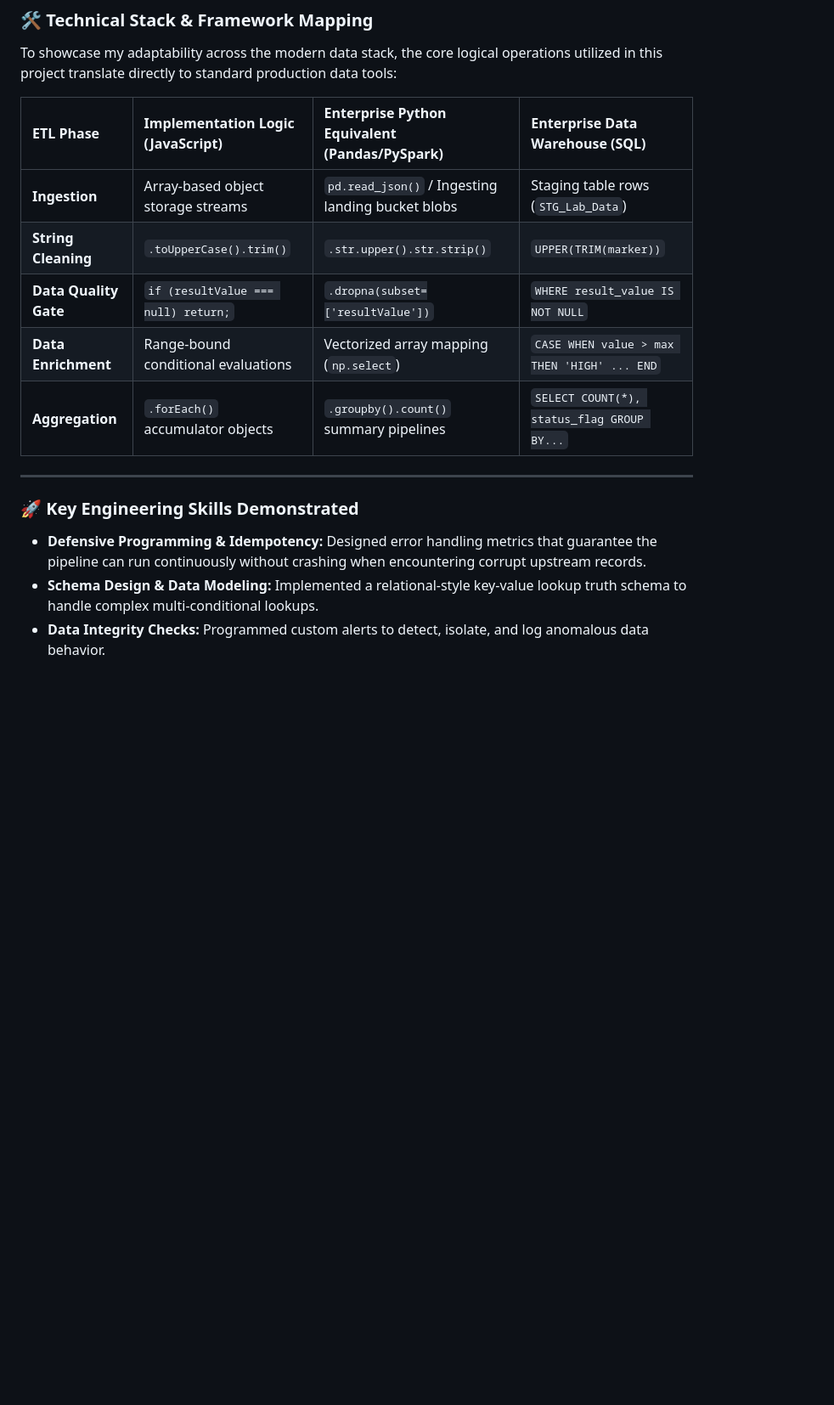
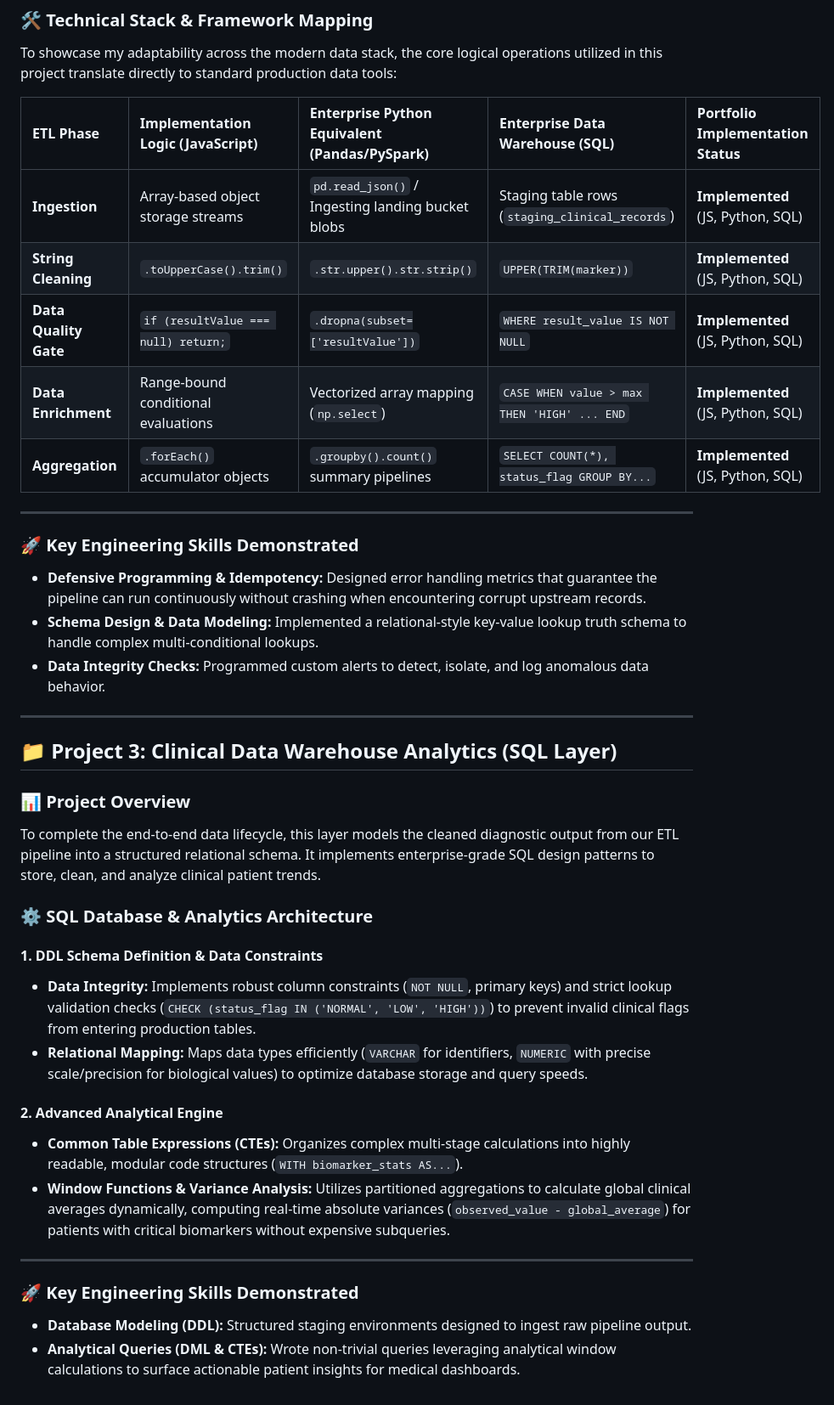
Before and after one commit to Folorunsho-oz-Daniel/data-engineering-portfolio, a Markdown page: README.md, the part around the change. Shown at 85% size. Rendered like a GitHub page; blank space fills up the shorter version.

Commit message:
docs: update README with project 3 SQL database analytics layer
- Overwrote the old JS/Python technical mapping table with a 3-way     JS/Python/SQL comparison table.
- Added the complete Project 3 SQL database schema documentation, detailing database DDL.
- Documented SQL analytical engine architecture, including CTEs and window variance calculations.

```diff
--- a/README.md
+++ b/README.md
@@ -30,13 +30,13 @@ This layer acts as the processing engine, applying computational logic to clean
 ### 🛠️ Technical Stack & Framework Mapping
 To showcase my adaptability across the modern data stack, the core logical operations utilized in this project translate directly to standard production data tools:
 
-| ETL Phase | Implementation Logic (JavaScript) | Enterprise Python Equivalent (Pandas/PySpark) | Enterprise Data Warehouse (SQL) |
-| :--- | :--- | :--- | :--- |
-| **Ingestion** | Array-based object storage streams | `pd.read_json()` / Ingesting landing bucket blobs | Staging table rows (`STG_Lab_Data`) |
-| **String Cleaning** | `.toUpperCase().trim()` | `.str.upper().str.strip()` | `UPPER(TRIM(marker))` |
-| **Data Quality Gate**| `if (resultValue === null) return;` | `.dropna(subset=['resultValue'])` | `WHERE result_value IS NOT NULL` |
-| **Data Enrichment** | Range-bound conditional evaluations | Vectorized array mapping (`np.select`) | `CASE WHEN value > max THEN 'HIGH' ... END` |
-| **Aggregation** | `.forEach()` accumulator objects | `.groupby().count()` summary pipelines | `SELECT COUNT(*), status_flag GROUP BY...` |
+| ETL Phase | Implementation Logic (JavaScript) | Enterprise Python Equivalent (Pandas/PySpark) | Enterprise Data Warehouse (SQL) | Portfolio Implementation Status |
+| :--- | :--- | :--- | :--- | :--- |
+| **Ingestion** | Array-based object storage streams | `pd.read_json()` / Ingesting landing bucket blobs | Staging table rows (`staging_clinical_records`) | **Implemented** (JS, Python, SQL) |
+| **String Cleaning** | `.toUpperCase().trim()` | `.str.upper().str.strip()` | `UPPER(TRIM(marker))` | **Implemented** (JS, Python, SQL) |
+| **Data Quality Gate**| `if (resultValue === null) return;` | `.dropna(subset=['resultValue'])` | `WHERE result_value IS NOT NULL` | **Implemented** (JS, Python, SQL) |
+| **Data Enrichment** | Range-bound conditional evaluations | Vectorized array mapping (`np.select`) | `CASE WHEN value > max THEN 'HIGH' ... END` | **Implemented** (JS, Python, SQL) |
+| **Aggregation** | `.forEach()` accumulator objects | `.groupby().count()` summary pipelines | `SELECT COUNT(*), status_flag GROUP BY...` | **Implemented** (JS, Python, SQL) |
 
 ---
 
@@ -44,3 +44,26 @@ To showcase my adaptability across the modern data stack, the core logical opera
 * **Defensive Programming & Idempotency:** Designed error handling metrics that guarantee the pipeline can run continuously without crashing when encountering corrupt upstream records.
 * **Schema Design & Data Modeling:** Implemented a relational-style key-value lookup truth schema to handle complex multi-conditional lookups.
 * **Data Integrity Checks:** Programmed custom alerts to detect, isolate, and log anomalous data behavior.
+
+---
+
+## 📁 Project 3: Clinical Data Warehouse Analytics (SQL Layer)
+
+### 📊 Project Overview
+To complete the end-to-end data lifecycle, this layer models the cleaned diagnostic output from our ETL pipeline into a structured relational schema. It implements enterprise-grade SQL design patterns to store, clean, and analyze clinical patient trends.
+
+### ⚙️ SQL Database & Analytics Architecture
+
+#### 1. DDL Schema Definition & Data Constraints
+* **Data Integrity:** Implements robust column constraints (`NOT NULL`, primary keys) and strict lookup validation checks (`CHECK (status_flag IN ('NORMAL', 'LOW', 'HIGH'))`) to prevent invalid clinical flags from entering production tables.
+* **Relational Mapping:** Maps data types efficiently (`VARCHAR` for identifiers, `NUMERIC` with precise scale/precision for biological values) to optimize database storage and query speeds.
+
+#### 2. Advanced Analytical Engine
+* **Common Table Expressions (CTEs):** Organizes complex multi-stage calculations into highly readable, modular code structures (`WITH biomarker_stats AS...`).
+* **Window Functions & Variance Analysis:** Utilizes partitioned aggregations to calculate global clinical averages dynamically, computing real-time absolute variances (`observed_value - global_average`) for patients with critical biomarkers without expensive subqueries.
+
+---
+
+### 🚀 Key Engineering Skills Demonstrated
+* **Database Modeling (DDL):** Structured staging environments designed to ingest raw pipeline output.
+* **Analytical Queries (DML & CTEs):** Wrote non-trivial queries leveraging analytical window calculations to surface actionable patient insights for medical dashboards.
```
